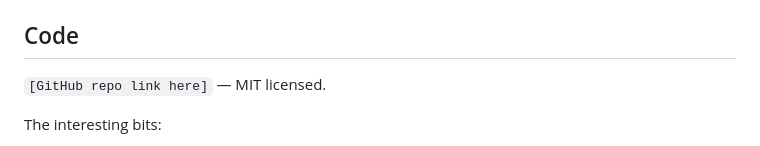
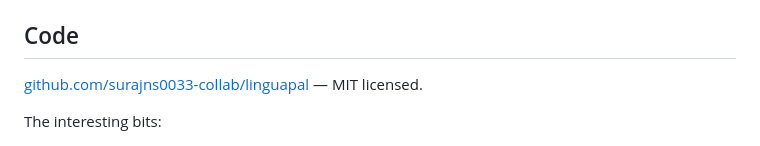
Before and after one commit to surajns0033-collab/linguapal, a Markdown page: SUBMISSION.md, the part around the change. Rendered like a GitHub page.

Commit message:
Add the public repo link to the submission

```diff
--- a/SUBMISSION.md
+++ b/SUBMISSION.md
@@ -42,7 +42,7 @@ machine, see below.
 
 ## Code
 
-`[GitHub repo link here]` — MIT licensed.
+[github.com/surajns0033-collab/linguapal](https://github.com/surajns0033-collab/linguapal) — MIT licensed.
 
 The interesting bits:
 - `app/llm.py` — talks to a **local, OpenAI-compatible open-weight server** (LM Studio or Ollama).
```
